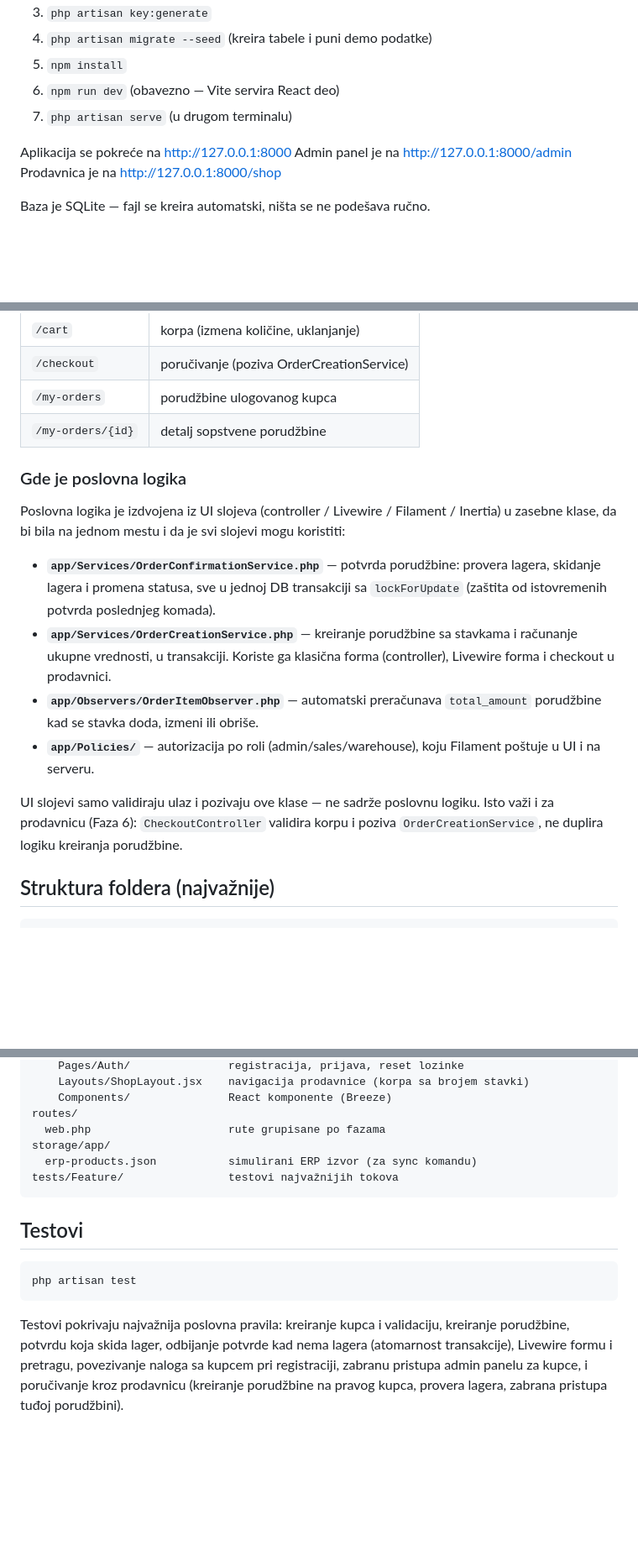
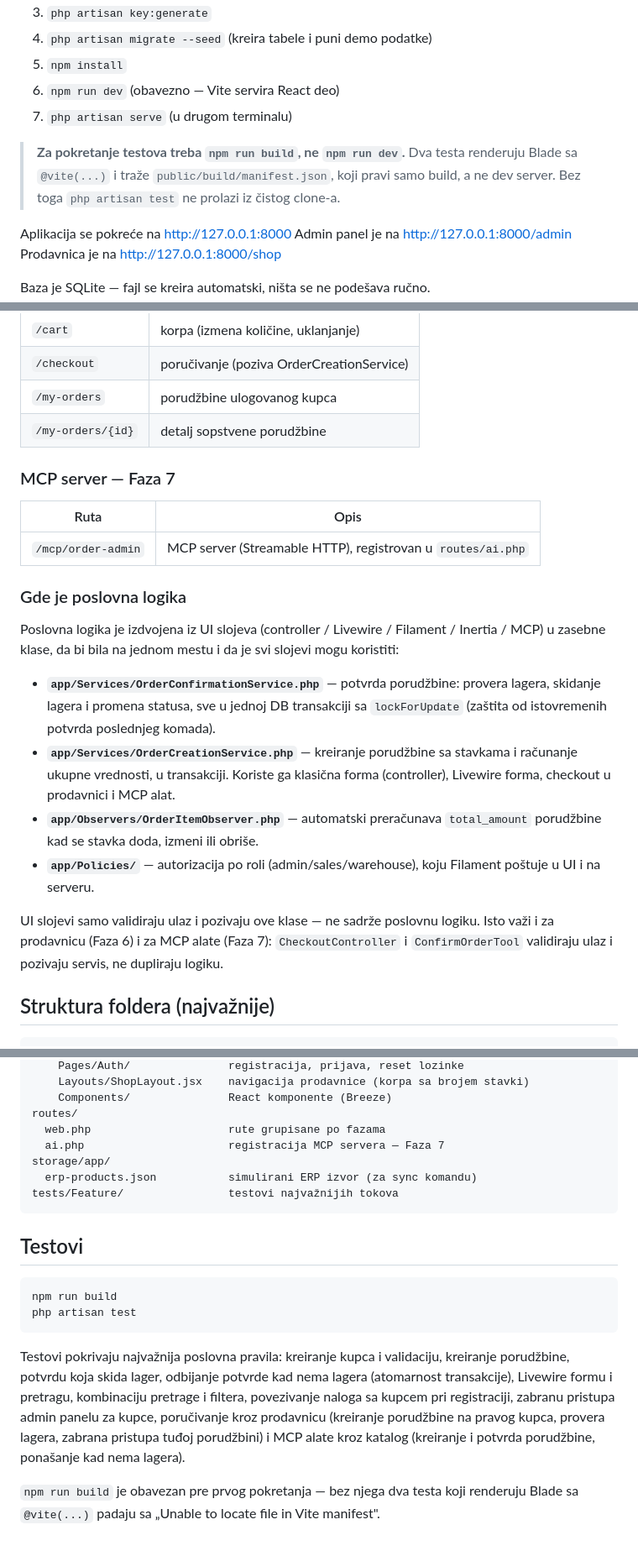
Before and after one commit to spasojewagner/mini-order-admin, a Markdown page: README.md, 3 parts joined by grey strips. Shown at 84% size. Drawn GitHub-style; blank space fills up the shorter version.

````diff
--- a/README.md
+++ b/README.md
@@ -26,6 +27,11 @@ Interni trening projekat — Laravel aplikacija za vođenje kupaca, proizvoda, p
 5. `npm install`
 6. `npm run dev` (obavezno — Vite servira React deo)
 7. `php artisan serve` (u drugom terminalu)
+
+> **Za pokretanje testova treba `npm run build`, ne `npm run dev`.**
+> Dva testa renderuju Blade sa `@vite(...)` i traže `public/build/manifest.json`,
+> koji pravi samo build, a ne dev server. Bez toga `php artisan test` ne prolazi
+> iz čistog clone-a.
 
 Aplikacija se pokreće na http://127.0.0.1:8000
 Admin panel je na http://127.0.0.1:8000/admin
@@ -132,15 +172,20 @@ Napomena: Breeze podrazumevano koristi `/dashboard`, ali ta ruta je već zauzeta
 | `/my-orders` | porudžbine ulogovanog kupca |
 | `/my-orders/{id}` | detalj sopstvene porudžbine |
 
+### MCP server — Faza 7
+| Ruta | Opis |
+|------|------|
+| `/mcp/order-admin` | MCP server (Streamable HTTP), registrovan u `routes/ai.php` |
+
 ### Gde je poslovna logika
-Poslovna logika je izdvojena iz UI slojeva (controller / Livewire / Filament / Inertia) u zasebne klase, da bi bila na jednom mestu i da je svi slojevi mogu koristiti:
+Poslovna logika je izdvojena iz UI slojeva (controller / Livewire / Filament / Inertia / MCP) u zasebne klase, da bi bila na jednom mestu i da je svi slojevi mogu koristiti:
 
 - **`app/Services/OrderConfirmationService.php`** — potvrda porudžbine: provera lagera, skidanje lagera i promena statusa, sve u jednoj DB transakciji sa `lockForUpdate` (zaštita od istovremenih potvrda poslednjeg komada).
-- **`app/Services/OrderCreationService.php`** — kreiranje porudžbine sa stavkama i računanje ukupne vrednosti, u transakciji. Koriste ga klasična forma (controller), Livewire forma i checkout u prodavnici.
+- **`app/Services/OrderCreationService.php`** — kreiranje porudžbine sa stavkama i računanje ukupne vrednosti, u transakciji. Koriste ga klasična forma (controller), Livewire forma, checkout u prodavnici i MCP alat.
 - **`app/Observers/OrderItemObserver.php`** — automatski preračunava `total_amount` porudžbine kad se stavka doda, izmeni ili obriše.
 - **`app/Policies/`** — autorizacija po roli (admin/sales/warehouse), koju Filament poštuje u UI i na serveru.
 
-UI slojevi samo validiraju ulaz i pozivaju ove klase — ne sadrže poslovnu logiku. Isto važi i za prodavnicu (Faza 6): `CheckoutController` validira korpu i poziva `OrderCreationService`, ne duplira logiku kreiranja porudžbine.
+UI slojevi samo validiraju ulaz i pozivaju ove klase — ne sadrže poslovnu logiku. Isto važi i za prodavnicu (Faza 6) i za MCP alate (Faza 7): `CheckoutController` i `ConfirmOrderTool` validiraju ulaz i pozivaju servis, ne dupliraju logiku.
 
 ## Struktura foldera (najvažnije)
 ```
@@ -183,6 +232,7 @@ resources/
     Components/               React komponente (Breeze)
 routes/
   web.php                     rute grupisane po fazama
+  ai.php                      registracija MCP servera — Faza 7
 storage/app/
   erp-products.json           simulirani ERP izvor (za sync komandu)
 tests/Feature/                testovi najvažnijih tokova
@@ -190,6 +240,10 @@ tests/Feature/                testovi najvažnijih tokova
 
 ## Testovi
 ```
+npm run build
 php artisan test
 ```
-Testovi pokrivaju najvažnija poslovna pravila: kreiranje kupca i validaciju, kreiranje porudžbine, potvrdu koja skida lager, odbijanje potvrde kad nema lagera (atomarnost transakcije), Livewire formu i pretragu, povezivanje naloga sa kupcem pri registraciji, zabranu pristupa admin panelu za kupce, i poručivanje kroz prodavnicu (kreiranje porudžbine na pravog kupca, provera lagera, zabrana pristupa tuđoj porudžbini).
+
+Testovi pokrivaju najvažnija poslovna pravila: kreiranje kupca i validaciju, kreiranje porudžbine, potvrdu koja skida lager, odbijanje potvrde kad nema lagera (atomarnost transakcije), Livewire formu i pretragu, kombinaciju pretrage i filtera, povezivanje naloga sa kupcem pri registraciji, zabranu pristupa admin panelu za kupce, poručivanje kroz prodavnicu (kreiranje porudžbine na pravog kupca, provera lagera, zabrana pristupa tuđoj porudžbini) i MCP alate kroz katalog (kreiranje i potvrda porudžbine, ponašanje kad nema lagera).
+
+`npm run build` je obavezan pre prvog pokretanja — bez njega dva testa koji renderuju Blade sa `@vite(...)` padaju sa „Unable to locate file in Vite manifest".
````
Also changed, not shown: other parts of README.md (+40 -1 lines).
